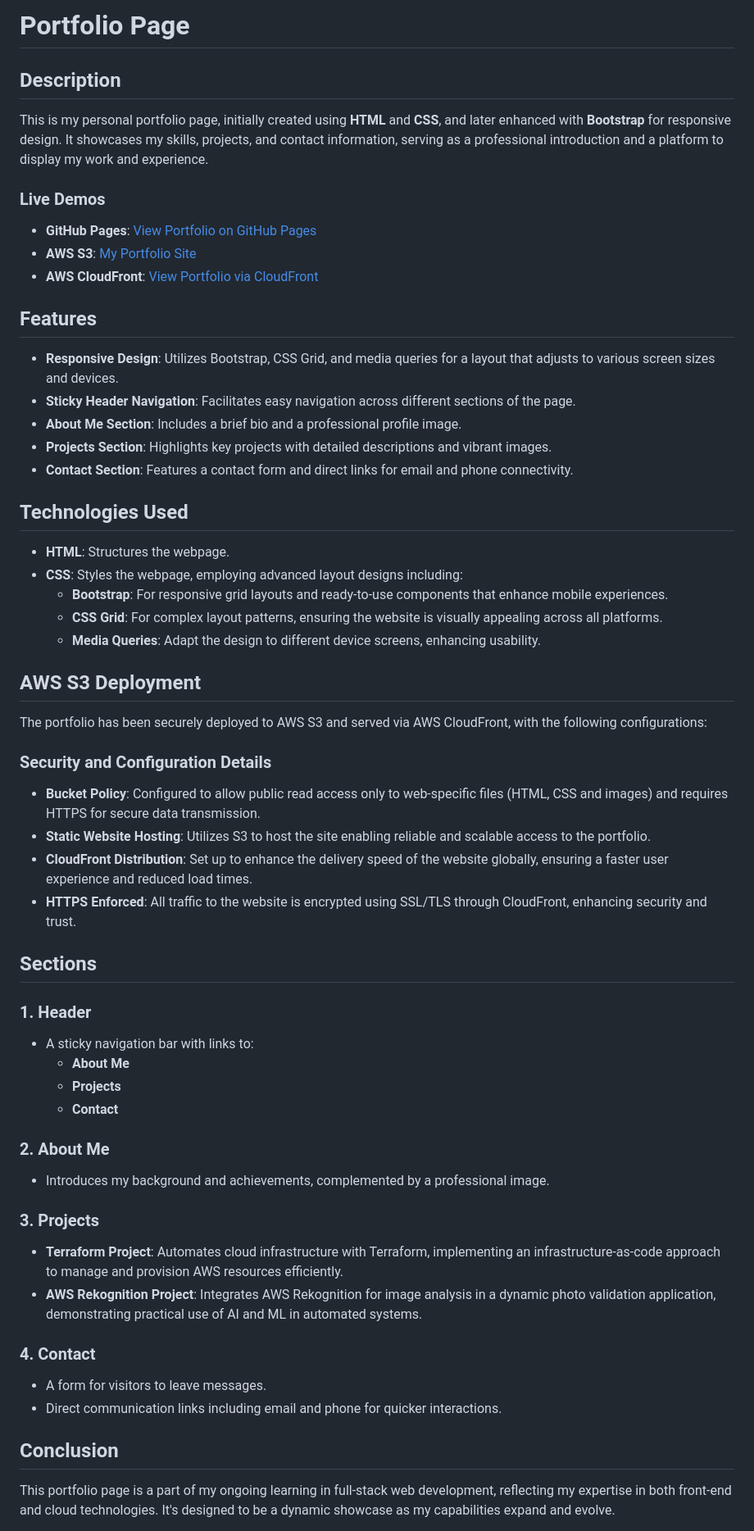
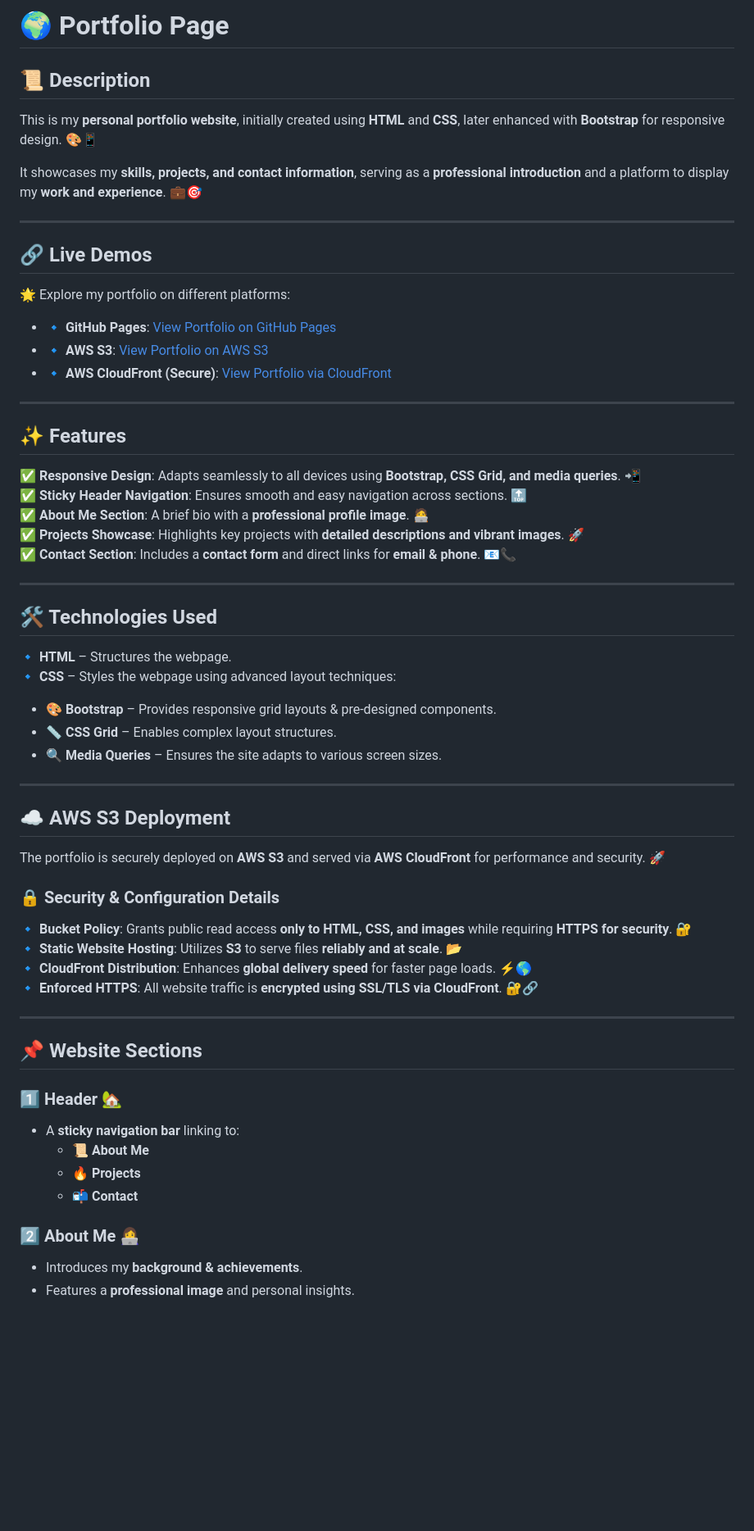
Before and after one commit to awscloudgirl/portfolio-page, a Markdown page: README.md, the part around the change printed below. Shown: that part at 82% size. GitHub-like rendering; blank space fills up the shorter version.

```diff
--- a/README.md
+++ b/README.md
@@ -1,59 +1,59 @@
-# Portfolio Page
+# **🌍 Portfolio Page**
 
-## Description
-This is my personal portfolio page, initially created using **HTML** and **CSS**, and later enhanced with **Bootstrap** for responsive design. It showcases my skills, projects, and contact information, serving as a professional introduction and a platform to display my work and experience.
+## **📜 Description**
+This is my **personal portfolio website**, initially created using **HTML** and **CSS**, later enhanced with **Bootstrap** for responsive design. 🎨📱
 
-### Live Demos
-- **GitHub Pages**: [View Portfolio on GitHub Pages](https://awscloudgirl.github.io/portfolio-page/)
-- **AWS S3**: [My Portfolio Site](http://awscg-portfolio.site/)
-- **AWS CloudFront**: [View Portfolio via CloudFront](https://dc7omfoccll6y.cloudfront.net)
+It showcases my **skills, projects, and contact information**, serving as a **professional introduction** and a platform to display my **work and experience**. 💼🎯
 
-## Features
+---
 
-- **Responsive Design**: Utilizes Bootstrap, CSS Grid, and media queries for a layout that adjusts to various screen sizes and devices.
-- **Sticky Header Navigation**: Facilitates easy navigation across different sections of the page.
-- **About Me Section**: Includes a brief bio and a professional profile image.
-- **Projects Section**: Highlights key projects with detailed descriptions and vibrant images.
-- **Contact Section**: Features a contact form and direct links for email and phone connectivity.
+## **🔗 Live Demos**
+🌟 Explore my portfolio on different platforms:
+- 🔹 **GitHub Pages**: [View Portfolio on GitHub Pages](https://awscloudgirl.github.io/portfolio-page/)
+- 🔹 **AWS S3**: [View Portfolio on AWS S3](http://awscg-portfolio.site/)
+- 🔹 **AWS CloudFront (Secure)**: [View Portfolio via CloudFront](https://dc7omfoccll6y.cloudfront.net)
 
-## Technologies Used
+---
 
-- **HTML**: Structures the webpage.
-- **CSS**: Styles the webpage, employing advanced layout designs including:
-  - **Bootstrap**: For responsive grid layouts and ready-to-use components that enhance mobile experiences.
-  - **CSS Grid**: For complex layout patterns, ensuring the website is visually appealing across all platforms.
-  - **Media Queries**: Adapt the design to different device screens, enhancing usability.
+## **✨ Features**
+✅ **Responsive Design**: Adapts seamlessly to all devices using **Bootstrap, CSS Grid, and media queries**. 📲
+✅ **Sticky Header Navigation**: Ensures smooth and easy navigation across sections. 🔝
+✅ **About Me Section**: A brief bio with a **professional profile image**. 🧑‍💻
+✅ **Projects Showcase**: Highlights key projects with **detailed descriptions and vibrant images**. 🚀
+✅ **Contact Section**: Includes a **contact form** and direct links for **email & phone**. 📧📞
 
-## AWS S3 Deployment
+---
 
-The portfolio has been securely deployed to AWS S3 and served via AWS CloudFront, with the following configurations:
+## **🛠️ Technologies Used**
+🔹 **HTML** – Structures the webpage.
+🔹 **CSS** – Styles the webpage using advanced layout techniques:
+   - 🎨 **Bootstrap** – Provides responsive grid layouts & pre-designed components.
+   - 📏 **CSS Grid** – Enables complex layout structures.
+   - 🔍 **Media Queries** – Ensures the site adapts to various screen sizes.
 
-### Security and Configuration Details
-- **Bucket Policy**: Configured to allow public read access only to web-specific files (HTML, CSS and images) and requires HTTPS for secure data transmission.
-- **Static Website Hosting**: Utilizes S3 to host the site enabling reliable and scalable access to the portfolio.
-- **CloudFront Distribution**: Set up to enhance the delivery speed of the website globally, ensuring a faster user experience and reduced load times.
-- **HTTPS Enforced**: All traffic to the website is encrypted using SSL/TLS through CloudFront, enhancing security and trust.
+---
 
-## Sections
+## **☁️ AWS S3 Deployment**
 
-### 1. Header
-- A sticky navigation bar with links to:
-  - **About Me**
-  - **Projects**
-  - **Contact**
+The portfolio is securely deployed on **AWS S3** and served via **AWS CloudFront** for performance and security. 🚀
 
-### 2. About Me
-- Introduces my background and achievements, complemented by a professional image.
+### **🔒 Security & Configuration Details**
+🔹 **Bucket Policy**: Grants public read access **only to HTML, CSS, and images** while requiring **HTTPS for security**. 🔐
+🔹 **Static Website Hosting**: Utilizes **S3** to serve files **reliably and at scale**. 📂
+🔹 **CloudFront Distribution**: Enhances **global delivery speed** for faster page loads. ⚡🌎
+🔹 **Enforced HTTPS**: All website traffic is **encrypted using SSL/TLS via CloudFront**. 🔐🔗
 
-### 3. Projects
-- **Terraform Project**: Automates cloud infrastructure with Terraform, implementing an infrastructure-as-code approach to manage and provision AWS resources efficiently.
-- **AWS Rekognition Project**: Integrates AWS Rekognition for image analysis in a dynamic photo validation application, demonstrating practical use of AI and ML in automated systems.
+---
 
-### 4. Contact
-- A form for visitors to leave messages.
-- Direct communication links including email and phone for quicker interactions.
+## **📌 Website Sections**
 
-## Conclusion
+### **1️⃣ Header** 🏡
+- A **sticky navigation bar** linking to:
+  - 📜 **About Me**
+  - 🔥 **Projects**
+  - 📬 **Contact**
 
-This portfolio page is a part of my ongoing learning in full-stack web development, reflecting my expertise in both front-end and cloud technologies. It's designed to be a dynamic showcase as my capabilities expand and evolve.
+### **2️⃣ About Me** 👩‍💻
+- Introduces my **background & achievements**.
+- Features a **professional image** and personal insights.
 
```
Also changed, not shown: other parts of README.md (+16 -1 lines).
